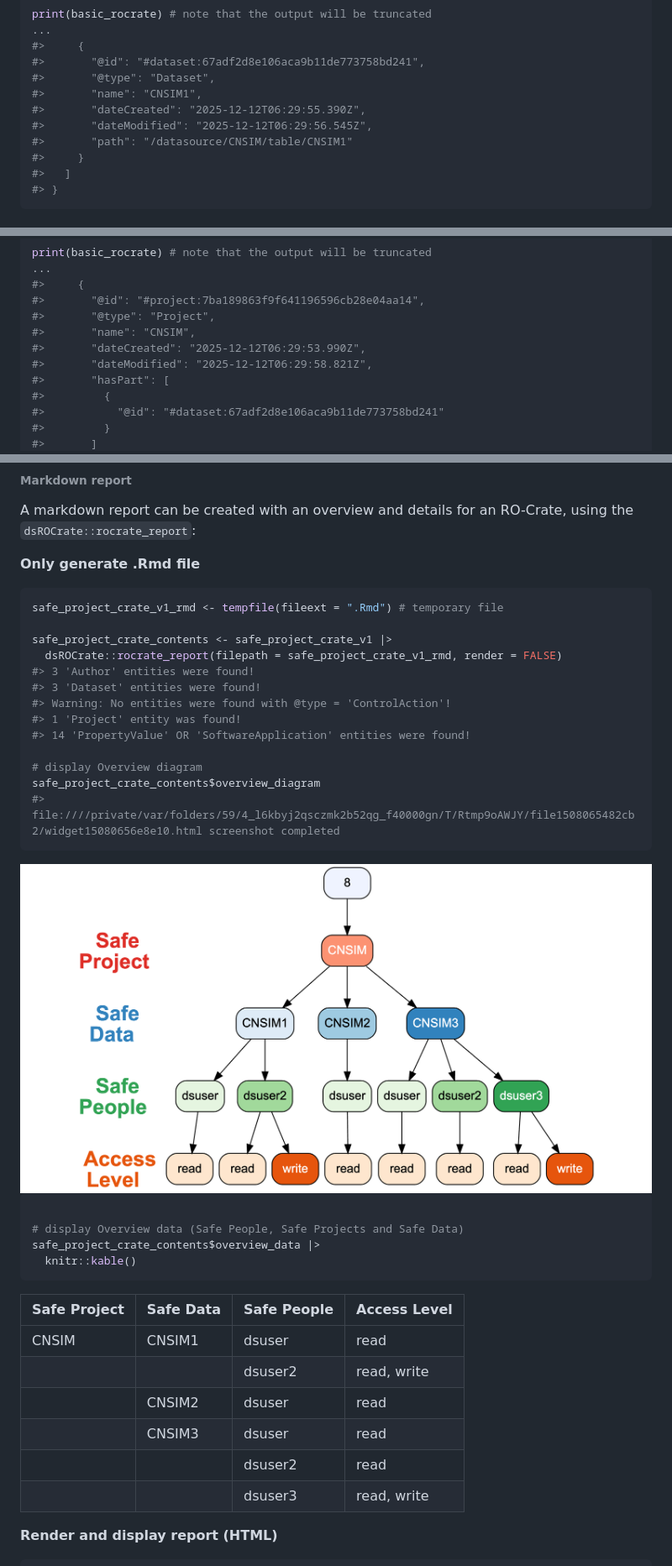
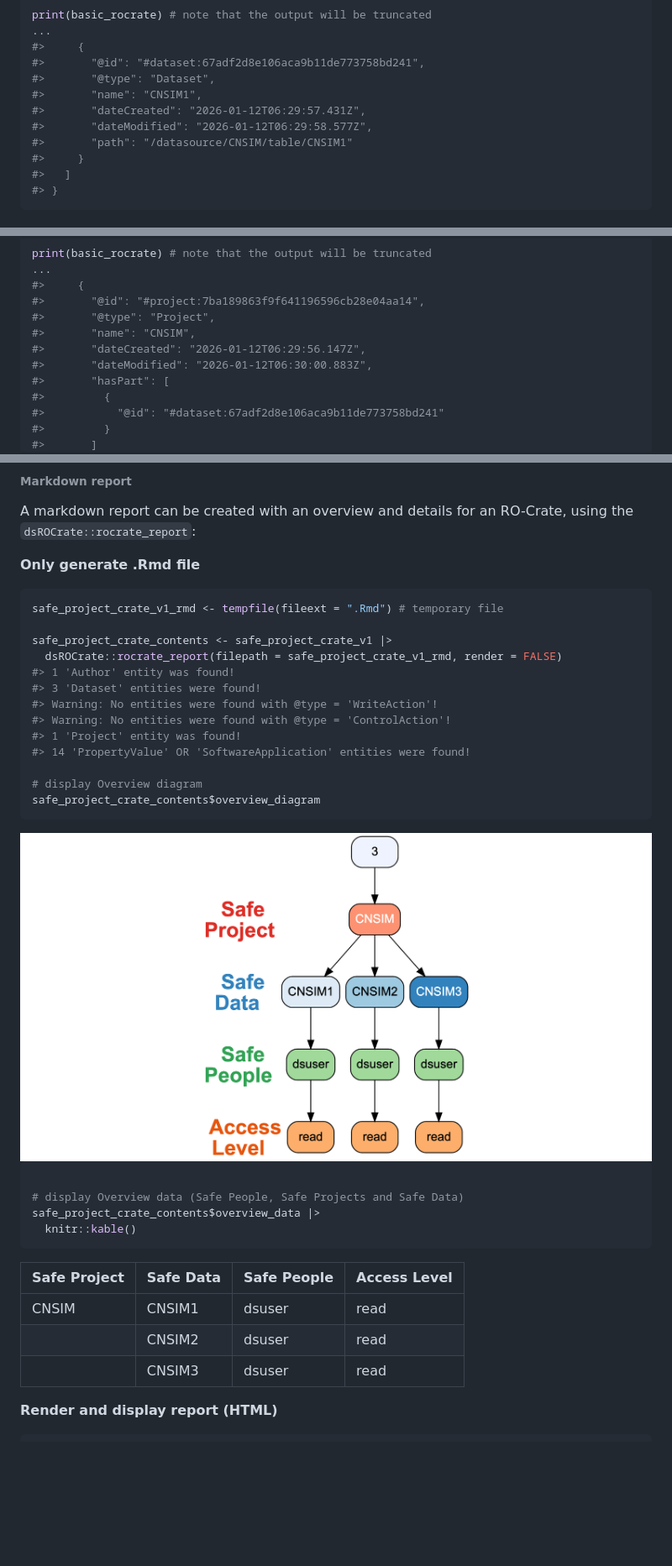
Before and after one commit to FederatedMethods/dsROCrate, a Markdown page: README.md, 3 parts joined by grey strips. Shown: that part at 84% size. GitHub-like rendering; pictures changed too: inst/images/README-safe_people_crate_audit_v1-1.png, inst/images/README-safe_project_crate_audit_v1-1.png; blank space fills up the shorter version.

````diff
--- a/README.md
+++ b/README.md
@@ -164,8 +164,8 @@ print(basic_rocrate) # note that the output will be truncated
 #>       "@id": "#dataset:67adf2d8e106aca9b11de773758bd241",
 #>       "@type": "Dataset",
 #>       "name": "CNSIM1",
-#>       "dateCreated": "2025-12-12T06:29:55.390Z",
-#>       "dateModified": "2025-12-12T06:29:56.545Z",
+#>       "dateCreated": "2026-01-12T06:29:57.431Z",
+#>       "dateModified": "2026-01-12T06:29:58.577Z",
 #>       "path": "/datasource/CNSIM/table/CNSIM1"
 #>     }
 #>   ]
@@ -188,8 +188,8 @@ print(basic_rocrate) # note that the output will be truncated
 #>       "@id": "#project:7ba189863f9f641196596cb28e04aa14",
 #>       "@type": "Project",
 #>       "name": "CNSIM",
-#>       "dateCreated": "2025-12-12T06:29:53.990Z",
-#>       "dateModified": "2025-12-12T06:29:58.821Z",
+#>       "dateCreated": "2026-01-12T06:29:56.147Z",
+#>       "dateModified": "2026-01-12T06:30:00.883Z",
 #>       "hasPart": [
 #>         {
 #>           "@id": "#dataset:67adf2d8e106aca9b11de773758bd241"
@@ -1117,14 +1164,14 @@ safe_project_crate_v1_rmd <- tempfile(fileext = ".Rmd") # temporary file
 
 safe_project_crate_contents <- safe_project_crate_v1 |>
   dsROCrate::rocrate_report(filepath = safe_project_crate_v1_rmd, render = FALSE)
-#> 3 'Author' entities were found!
+#> 1 'Author' entity was found!
 #> 3 'Dataset' entities were found!
+#> Warning: No entities were found with @type = 'WriteAction'!
 #> Warning: No entities were found with @type = 'ControlAction'!
 #> 1 'Project' entity was found!
 #> 14 'PropertyValue' OR 'SoftwareApplication' entities were found!
 
 # display Overview diagram
 safe_project_crate_contents$overview_diagram
-#> file:////private/var/folders/59/4_l6kbyj2qsczmk2b52qg_f40000gn/T/Rtmp9oAWJY/file1508065482cb2/widget15080656e8e10.html screenshot completed
 ```
 
@@ -1140,11 +1187,8 @@ safe_project_crate_contents$overview_data |>
 | Safe Project | Safe Data | Safe People | Access Level |
 |:-------------|:----------|:------------|:-------------|
 | CNSIM        | CNSIM1    | dsuser      | read         |
-|              |           | dsuser2     | read, write  |
 |              | CNSIM2    | dsuser      | read         |
 |              | CNSIM3    | dsuser      | read         |
-|              |           | dsuser2     | read         |
-|              |           | dsuser3     | read, write  |
 
 **Render and display report (HTML)**
 
````
Also changed, not shown: other parts of README.md (+193 -146 lines), inst/images/README-safe_people_crate_audit_v2-1.png, 1 other file.
